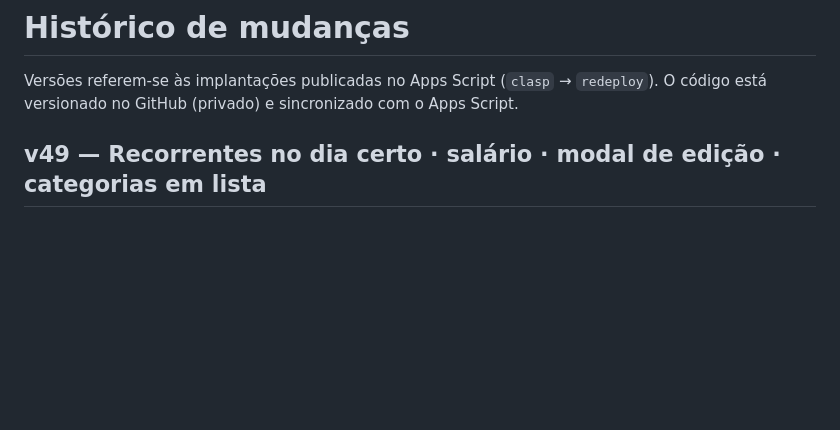
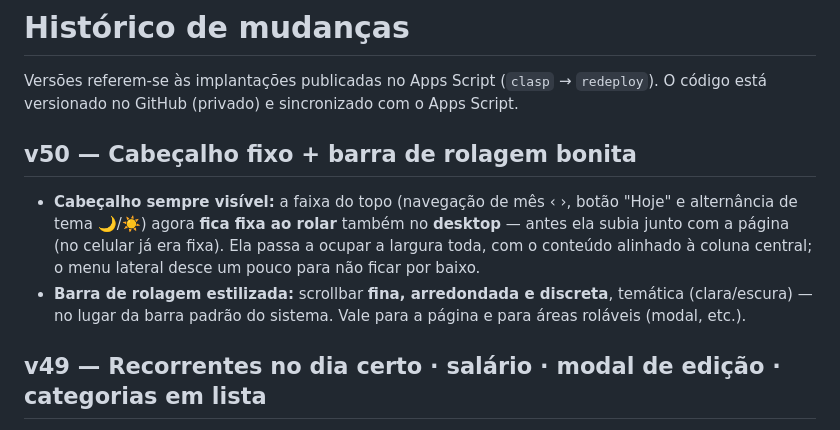
Before and after one commit to FranciscoJGNeto/FinanceiroAppGoogle, a Markdown page: docs/CHANGELOG.md, the part around the change. Drawn GitHub-style; blank space fills up the shorter version.

Commit message:
Docs: entrada v50 no CHANGELOG
Co-Authored-By: Claude Opus 4.8 <noreply@anthropic.com>

```diff
--- a/docs/CHANGELOG.md
+++ b/docs/CHANGELOG.md
@@ -2,6 +2,10 @@
 
 Versões referem-se às implantações publicadas no Apps Script (`clasp` → `redeploy`).
 O código está versionado no GitHub (privado) e sincronizado com o Apps Script.
+
+## v50 — Cabeçalho fixo + barra de rolagem bonita
+- **Cabeçalho sempre visível:** a faixa do topo (navegação de mês ‹ ›, botão "Hoje" e alternância de tema 🌙/☀️) agora **fica fixa ao rolar** também no **desktop** — antes ela subia junto com a página (no celular já era fixa). Ela passa a ocupar a largura toda, com o conteúdo alinhado à coluna central; o menu lateral desce um pouco para não ficar por baixo.
+- **Barra de rolagem estilizada:** scrollbar **fina, arredondada e discreta**, temática (clara/escura) — no lugar da barra padrão do sistema. Vale para a página e para áreas roláveis (modal, etc.).
 
 ## v49 — Recorrentes no dia certo · salário · modal de edição · categorias em lista
 - **Recorrentes só quando o dia chega:** os recorrentes deixam de ser lançados adiantados. Cada um vira lançamento **de fato no dia em que cai** (gatilho **diário** + ao abrir o app, sempre idempotente). Assim o **Saldo Atual** reflete só o que já aconteceu até **hoje**, e o futuro fica como previsão.
```
